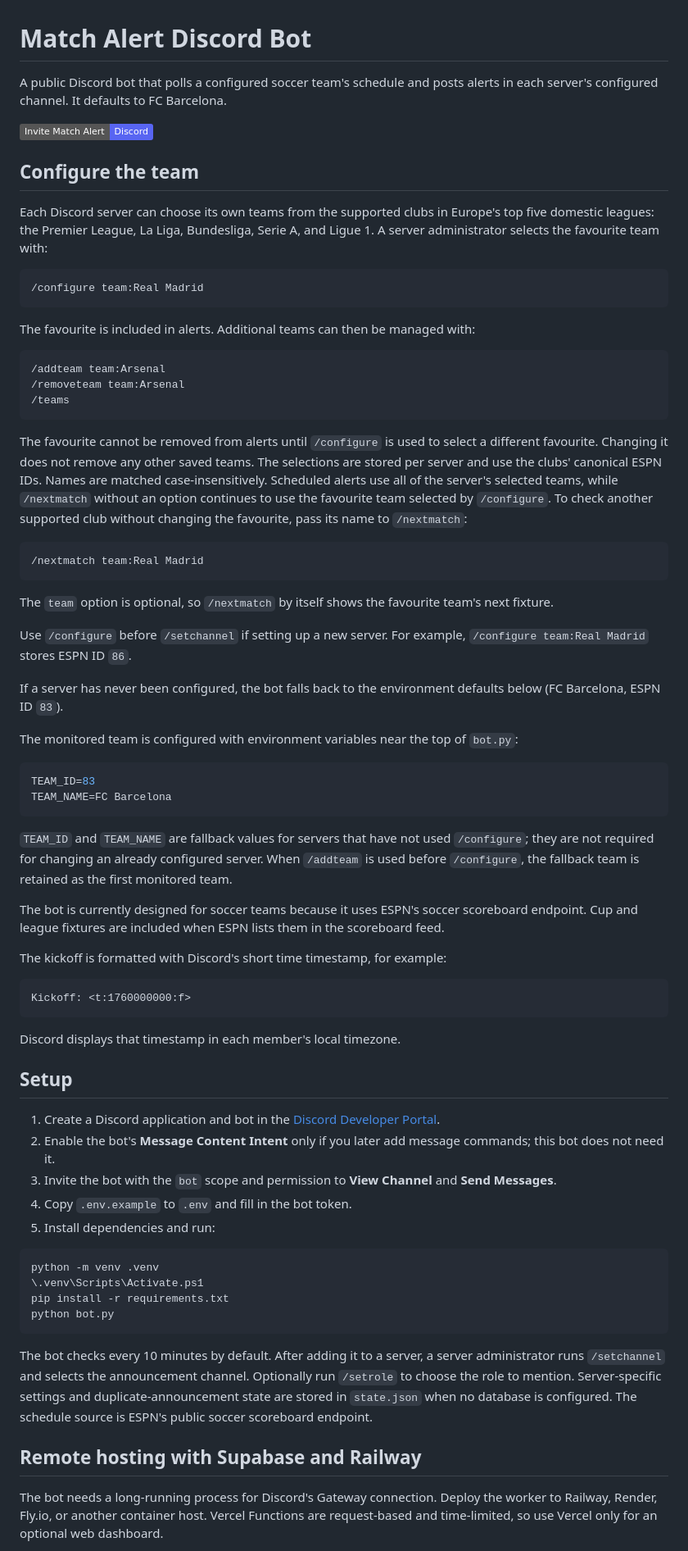
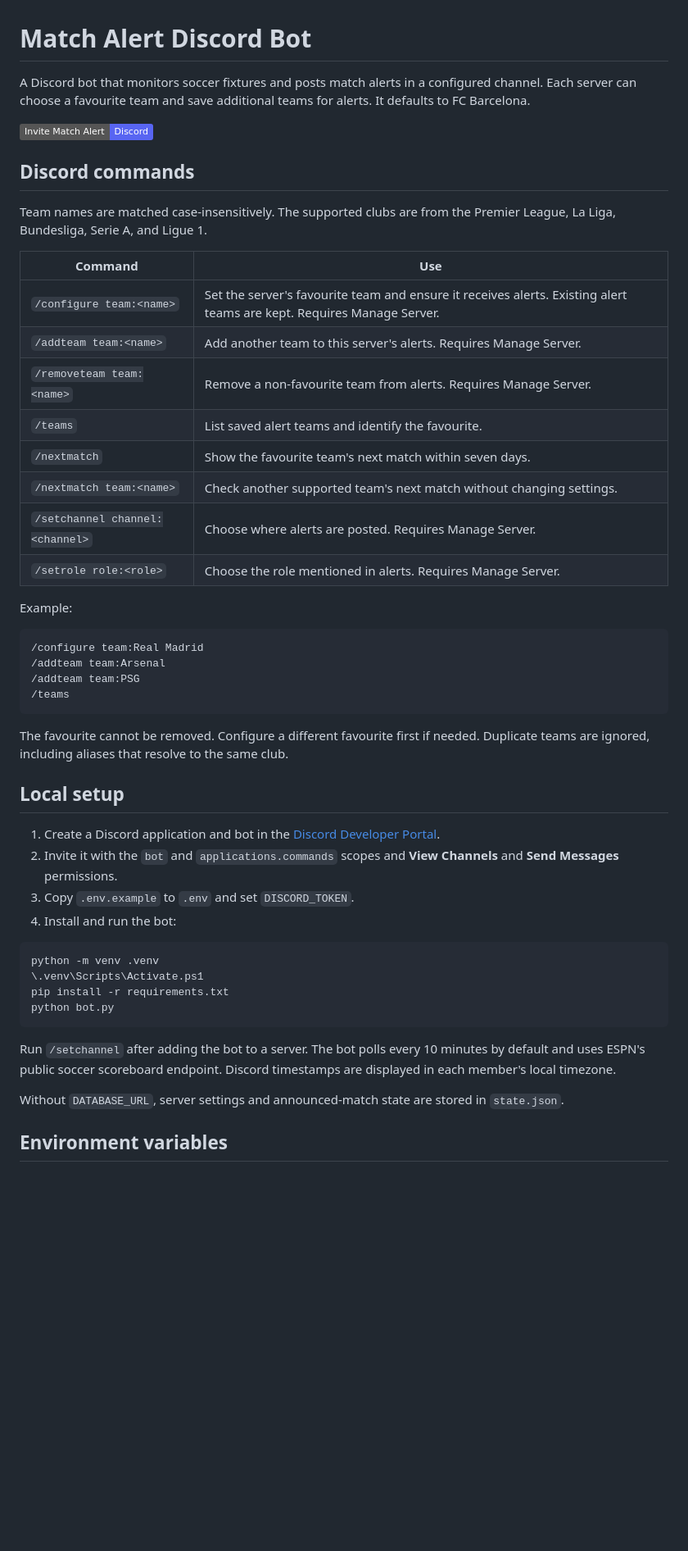
Before and after one commit to BarcaBoy109/match-alert, a Markdown page: README.md, the part around one of its changes. Shown at 82% size. Rendered like a GitHub page; badges without logos; blank space fills up the shorter version.

Commit message:
Update README for multi-team alerts and deployment setup

````diff
--- a/README.md
+++ b/README.md
@@ -1,78 +1,41 @@
 # Match Alert Discord Bot
 
-A public Discord bot that polls a configured soccer team's schedule and posts alerts in each server's configured channel. It defaults to FC Barcelona.
+A Discord bot that monitors soccer fixtures and posts match alerts in a configured channel. Each server can choose a favourite team and save additional teams for alerts. It defaults to FC Barcelona.
 
 [![Invite Match Alert to Discord](https://img.shields.io/badge/Invite%20Match%20Alert-Discord-5865F2?logo=discord&logoColor=white)](https://discord.com/oauth2/authorize?client_id=1548667872451100682&permissions=19456&integration_type=0&scope=bot%20applications.commands)
 
-## Configure the team
+## Discord commands
 
-Each Discord server can choose its own teams from the supported clubs in Europe's
-top five domestic leagues: the Premier League, La Liga, Bundesliga, Serie A,
-and Ligue 1. A server administrator selects the favourite team with:
+Team names are matched case-insensitively. The supported clubs are from the Premier League, La Liga, Bundesliga, Serie A, and Ligue 1.
+
+| Command | Use |
+| --- | --- |
+| `/configure team:<name>` | Set the server's favourite team and ensure it receives alerts. Existing alert teams are kept. Requires Manage Server. |
+| `/addteam team:<name>` | Add another team to this server's alerts. Requires Manage Server. |
+| `/removeteam team:<name>` | Remove a non-favourite team from alerts. Requires Manage Server. |
+| `/teams` | List saved alert teams and identify the favourite. |
+| `/nextmatch` | Show the favourite team's next match within seven days. |
+| `/nextmatch team:<name>` | Check another supported team's next match without changing settings. |
+| `/setchannel channel:<channel>` | Choose where alerts are posted. Requires Manage Server. |
+| `/setrole role:<role>` | Choose the role mentioned in alerts. Requires Manage Server. |
+
+Example:
 
 ```text
 /configure team:Real Madrid
-```
-
-The favourite is included in alerts. Additional teams can then be managed with:
-
-```text
 /addteam team:Arsenal
-/removeteam team:Arsenal
+/addteam team:PSG
 /teams
 ```
 
-The favourite cannot be removed from alerts until `/configure` is used to select
-a different favourite. Changing it does not remove any other saved teams. The
-selections are stored per server and use the clubs' canonical ESPN IDs. Names
-are matched case-insensitively.
-Scheduled alerts use all of the server's selected teams, while `/nextmatch`
-without an option continues to use the favourite team selected by `/configure`.
-To check another supported club without changing the favourite, pass its name
-to `/nextmatch`:
+The favourite cannot be removed. Configure a different favourite first if needed. Duplicate teams are ignored, including aliases that resolve to the same club.
 
-```text
-/nextmatch team:Real Madrid
-```
-
-The `team` option is optional, so `/nextmatch` by itself shows the favourite
-team's next fixture.
-
-Use `/configure` before `/setchannel` if setting up a new server. For example,
-`/configure team:Real Madrid` stores ESPN ID `86`.
-
-If a server has never been configured, the bot falls back to the environment
-defaults below (FC Barcelona, ESPN ID `83`).
-
-The monitored team is configured with environment variables near the top of `bot.py`:
-
-```env
-TEAM_ID=83
-TEAM_NAME=FC Barcelona
-```
-
-`TEAM_ID` and `TEAM_NAME` are fallback values for servers that have not used
-`/configure`; they are not required for changing an already configured server.
-When `/addteam` is used before `/configure`, the fallback team is retained as
-the first monitored team.
-
-The bot is currently designed for soccer teams because it uses ESPN's soccer scoreboard endpoint. Cup and league fixtures are included when ESPN lists them in the scoreboard feed.
-
-The kickoff is formatted with Discord's short time timestamp, for example:
-
-```text
-Kickoff: <t:1760000000:f>
-```
-
-Discord displays that timestamp in each member's local timezone.
-
-## Setup
+## Local setup
 
 1. Create a Discord application and bot in the [Discord Developer Portal](https://discord.com/developers/applications).
-2. Enable the bot's **Message Content Intent** only if you later add message commands; this bot does not need it.
-3. Invite the bot with the `bot` scope and permission to **View Channel** and **Send Messages**.
-4. Copy `.env.example` to `.env` and fill in the bot token.
-5. Install dependencies and run:
+2. Invite it with the `bot` and `applications.commands` scopes and **View Channels** and **Send Messages** permissions.
+3. Copy `.env.example` to `.env` and set `DISCORD_TOKEN`.
+4. Install and run the bot:
 
 ```powershell
 python -m venv .venv
@@ -81,9 +44,9 @@ pip install -r requirements.txt
 python bot.py
 ```
 
-The bot checks every 10 minutes by default. After adding it to a server, a server administrator runs `/setchannel` and selects the announcement channel. Optionally run `/setrole` to choose the role to mention. Server-specific settings and duplicate-announcement state are stored in `state.json` when no database is configured. The schedule source is ESPN's public soccer scoreboard endpoint.
+Run `/setchannel` after adding the bot to a server. The bot polls every 10 minutes by default and uses ESPN's public soccer scoreboard endpoint. Discord timestamps are displayed in each member's local timezone.
 
-## Remote hosting with Supabase and Railway
+Without `DATABASE_URL`, server settings and announced-match state are stored in `state.json`.
 
-The bot needs a long-running process for Discord's Gateway connection. Deploy the worker to Railway, Render, Fly.io, or another container host. Vercel Functions are request-based and time-limited, so use Vercel only for an optional web dashboard.
+## Environment variables
 
````
Also changed, not shown: other parts of README.md (+17 -11 lines).
